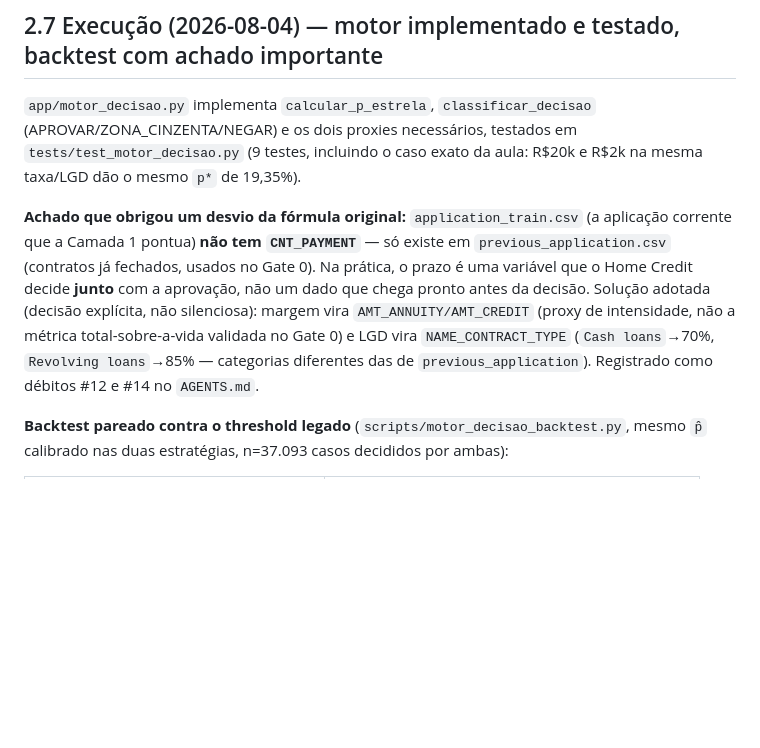
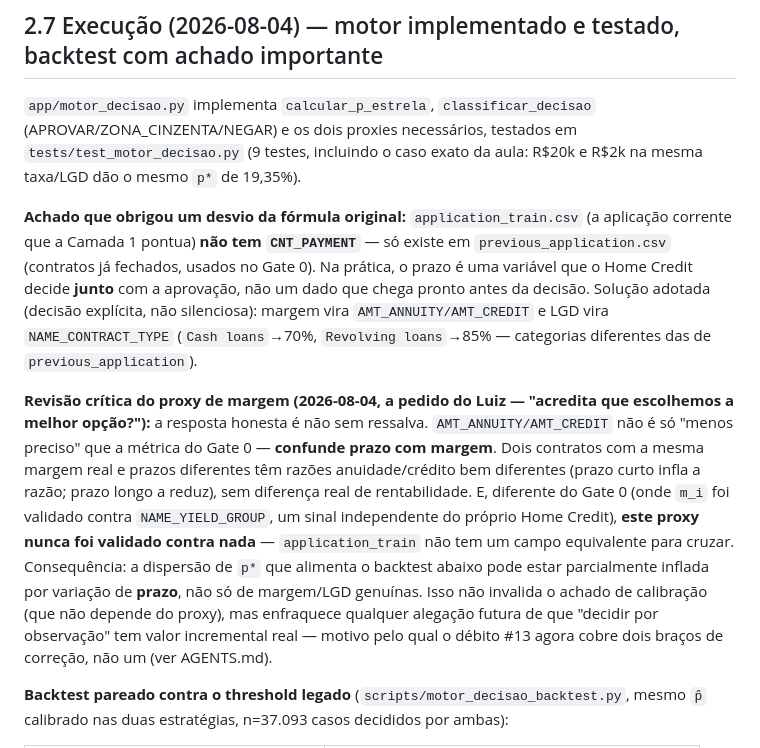
Before and after one commit to luizmaibashi/Payflow-inadimplencia, a Markdown page: docs/adr/0002-motor-de-decisao-por-valor-esperado.md, the part around the change. GitHub-like rendering; blank space fills up the shorter version.

```diff
--- a/docs/adr/0002-motor-de-decisao-por-valor-esperado.md
+++ b/docs/adr/0002-motor-de-decisao-por-valor-esperado.md
@@ -138,7 +138,9 @@ Toda a §2.1 assume que `p` é **probabilidade**, não score de ranqueamento.
 
 `app/motor_decisao.py` implementa `calcular_p_estrela`, `classificar_decisao` (APROVAR/ZONA_CINZENTA/NEGAR) e os dois proxies necessários, testados em `tests/test_motor_decisao.py` (9 testes, incluindo o caso exato da aula: R$20k e R$2k na mesma taxa/LGD dão o mesmo `p*` de 19,35%).
 
-**Achado que obrigou um desvio da fórmula original:** `application_train.csv` (a aplicação corrente que a Camada 1 pontua) **não tem `CNT_PAYMENT`** — só existe em `previous_application.csv` (contratos já fechados, usados no Gate 0). Na prática, o prazo é uma variável que o Home Credit decide **junto** com a aprovação, não um dado que chega pronto antes da decisão. Solução adotada (decisão explícita, não silenciosa): margem vira `AMT_ANNUITY/AMT_CREDIT` (proxy de intensidade, não a métrica total-sobre-a-vida validada no Gate 0) e LGD vira `NAME_CONTRACT_TYPE` (`Cash loans`→70%, `Revolving loans`→85% — categorias diferentes das de `previous_application`). Registrado como débitos #12 e #14 no `AGENTS.md`.
+**Achado que obrigou um desvio da fórmula original:** `application_train.csv` (a aplicação corrente que a Camada 1 pontua) **não tem `CNT_PAYMENT`** — só existe em `previous_application.csv` (contratos já fechados, usados no Gate 0). Na prática, o prazo é uma variável que o Home Credit decide **junto** com a aprovação, não um dado que chega pronto antes da decisão. Solução adotada (decisão explícita, não silenciosa): margem vira `AMT_ANNUITY/AMT_CREDIT` e LGD vira `NAME_CONTRACT_TYPE` (`Cash loans`→70%, `Revolving loans`→85% — categorias diferentes das de `previous_application`).
+
+**Revisão crítica do proxy de margem (2026-08-04, a pedido do Luiz — "acredita que escolhemos a melhor opção?"):** a resposta honesta é não sem ressalva. `AMT_ANNUITY/AMT_CREDIT` não é só "menos preciso" que a métrica do Gate 0 — **confunde prazo com margem**. Dois contratos com a mesma margem real e prazos diferentes têm razões anuidade/crédito bem diferentes (prazo curto infla a razão; prazo longo a reduz), sem diferença real de rentabilidade. E, diferente do Gate 0 (onde `m_i` foi validado contra `NAME_YIELD_GROUP`, um sinal independente do próprio Home Credit), **este proxy nunca foi validado contra nada** — `application_train` não tem um campo equivalente para cruzar. Consequência: a dispersão de `p*` que alimenta o backtest abaixo pode estar parcialmente inflada por variação de **prazo**, não só de margem/LGD genuínas. Isso não invalida o achado de calibração (que não depende do proxy), mas enfraquece qualquer alegação futura de que "decidir por observação" tem valor incremental real — motivo pelo qual o débito #13 agora cobre dois braços de correção, não um (ver AGENTS.md).
 
 **Backtest pareado contra o threshold legado** (`scripts/motor_decisao_backtest.py`, mesmo `p̂` calibrado nas duas estratégias, n=37.093 casos decididos por ambas):
 
```
Also changed, not shown: AGENTS.md (+2 -2 lines).
